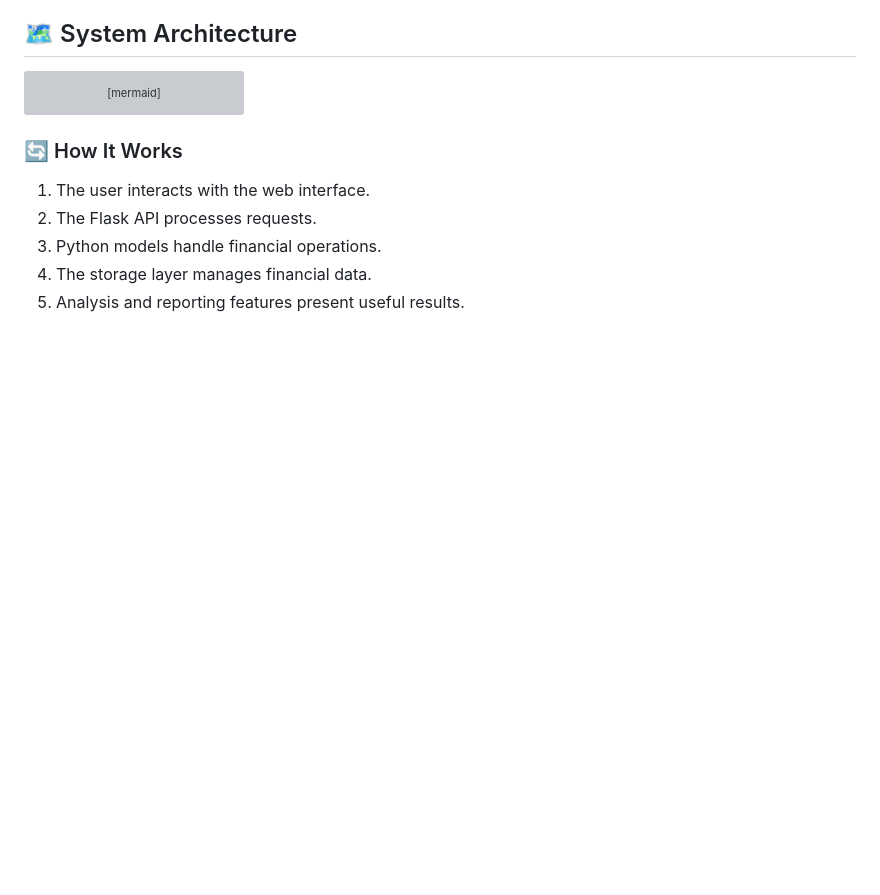
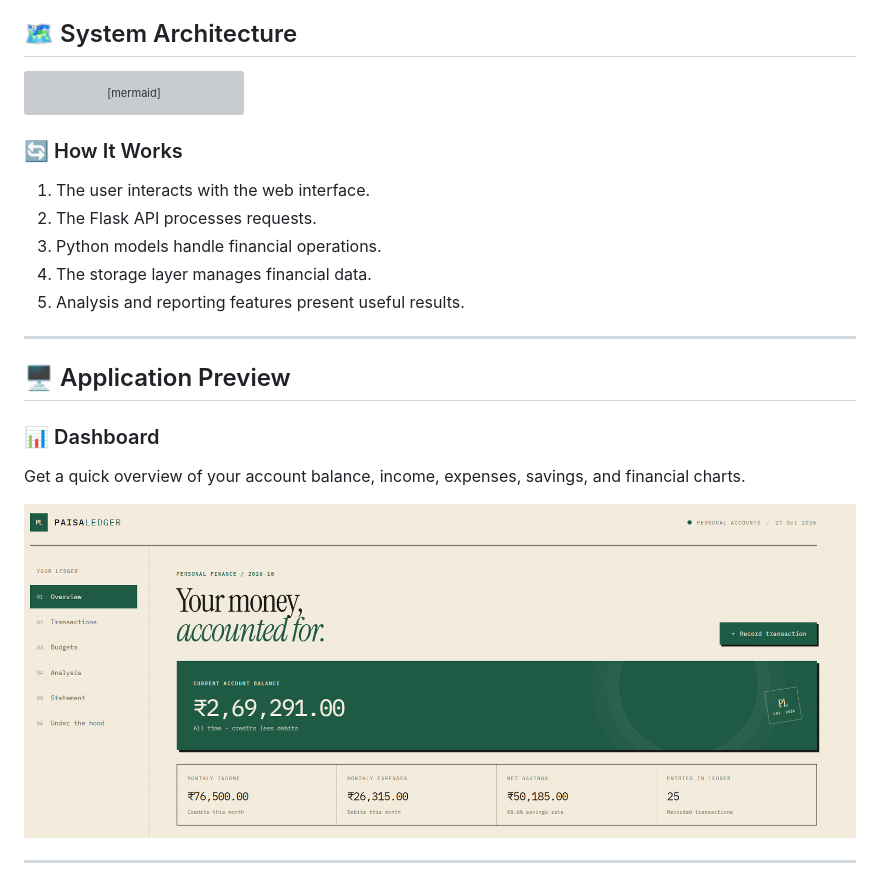
Before and after one commit to agarwalnavam90-rgb/Paisa-Ledger, a Markdown page: README.md, the part around the change. GitHub-like rendering; blank space fills up the shorter version; grey boxes are pictures that could not be loaded.

```diff
--- a/README.md
+++ b/README.md
@@ -254,3 +254,15 @@ flowchart TD
 3. Python models handle financial operations.
 4. The storage layer manages financial data.
 5. Analysis and reporting features present useful results.
+
+---
+
+## 🖥️ Application Preview
+
+### 📊 Dashboard
+
+Get a quick overview of your account balance, income, expenses, savings, and financial charts.
+
+![PaisaLedger Dashboard](dashboard.png)
+
+---
```
